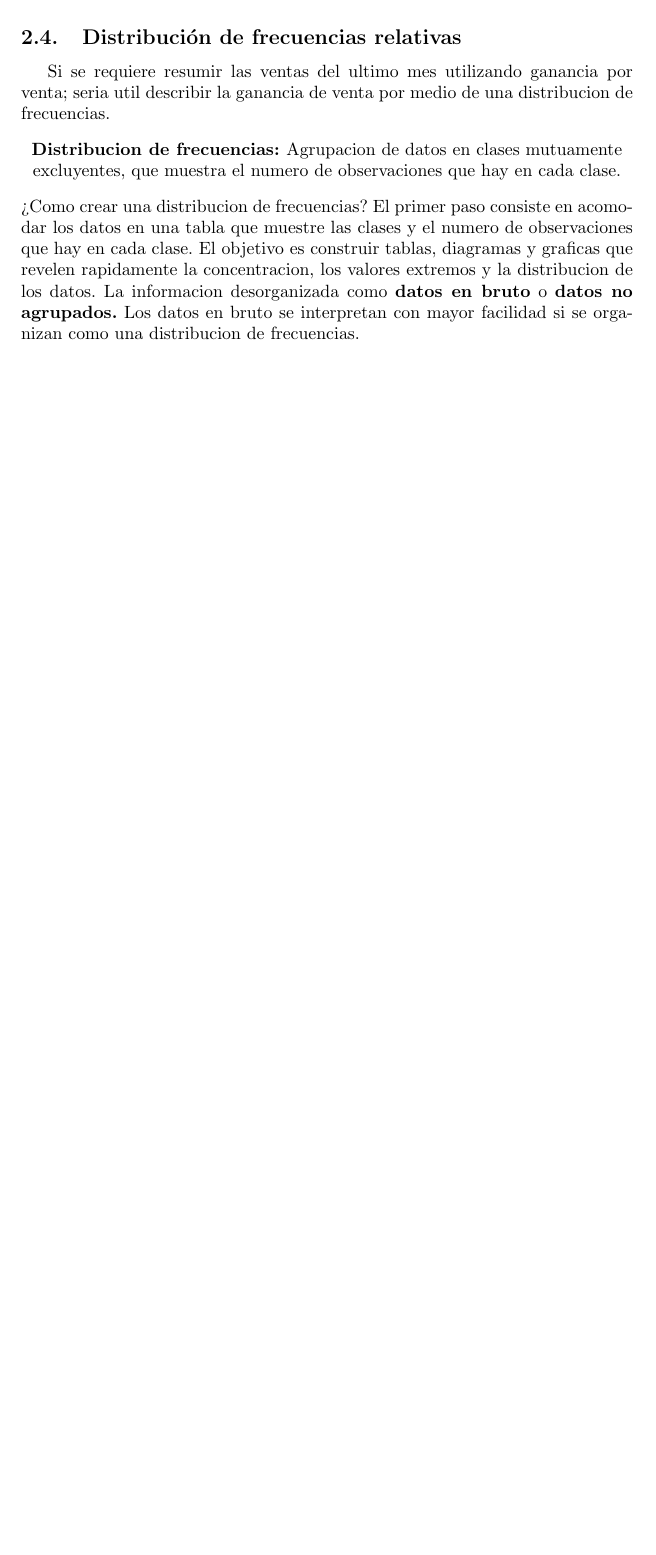
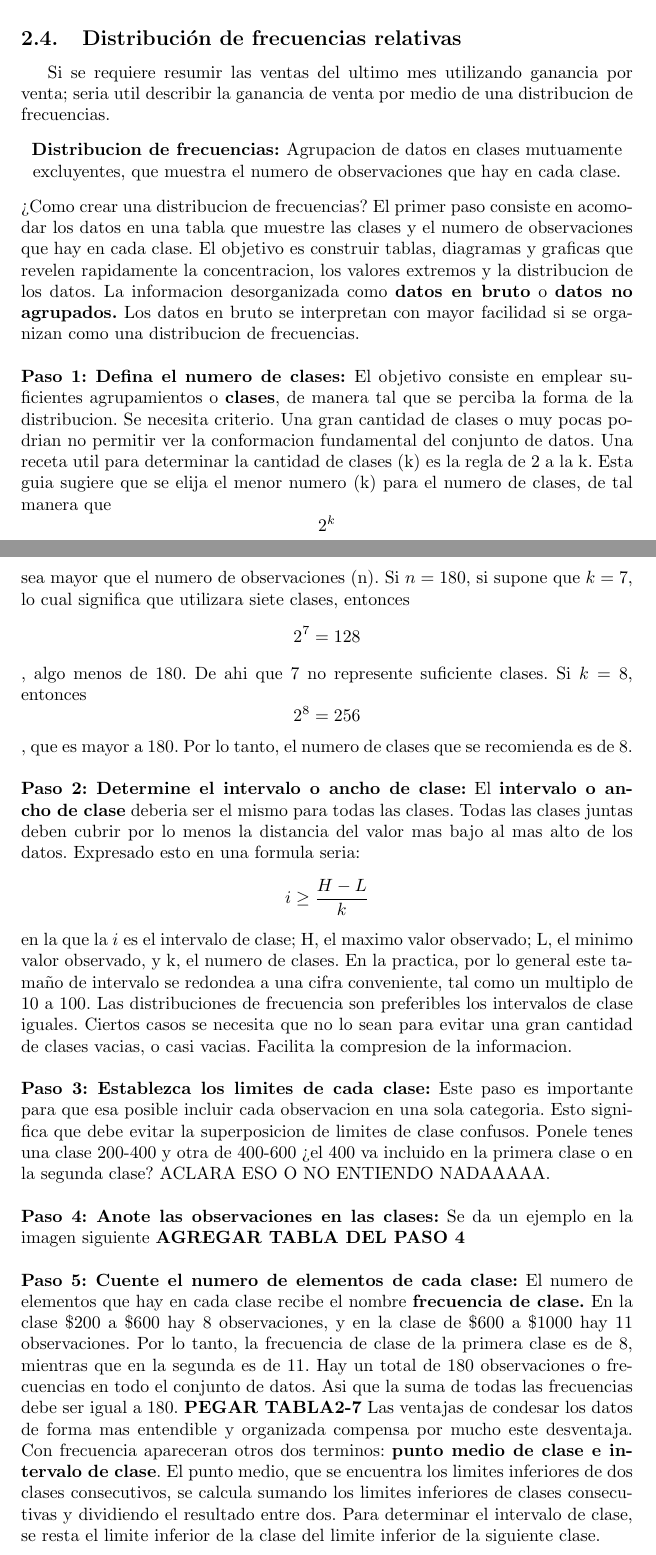
Before and after one commit to LeandroRodrigoMolina/estadisticaProbabilidad, a LaTeX CV (ResumenEstadistica_FCAD_2022.tex): part of page 12 of 12 before the commit and two parts of pages 12 and 13 of 14 after it, the two joined at a grey line, cut so that both start at the same text, the shorter picture padded with empty space. Compiled offline with pdfLaTeX.

Commit message:
Seccion 2.5

```diff
--- a/ResumenEstadistica_FCAD_2022.tex
+++ b/ResumenEstadistica_FCAD_2022.tex
@@ -156,5 +156,13 @@ Si se requiere resumir las ventas del ultimo mes utilizando ganancia por venta;
 \begin{center}
 	\textbf{Distribucion de frecuencias: }Agrupacion de datos en clases mutuamente excluyentes, que muestra el numero de observaciones que hay en cada clase.
 \end{center}
-¿Como crear una distribucion de frecuencias? El primer paso consiste en acomodar los datos en una tabla que muestre las clases y el numero de observaciones que hay en cada clase. El objetivo es construir tablas, diagramas y graficas que revelen rapidamente la concentracion, los valores extremos y la distribucion de los datos. La informacion desorganizada como \textbf{datos en bruto} o \textbf{datos no agrupados.} Los datos en bruto se interpretan con mayor facilidad si se organizan como una distribucion de frecuencias.
+¿Como crear una distribucion de frecuencias? El primer paso consiste en acomodar los datos en una tabla que muestre las clases y el numero de observaciones que hay en cada clase. El objetivo es construir tablas, diagramas y graficas que revelen rapidamente la concentracion, los valores extremos y la distribucion de los datos. La informacion desorganizada como \textbf{datos en bruto} o \textbf{datos no agrupados.} Los datos en bruto se interpretan con mayor facilidad si se organizan como una distribucion de frecuencias.\\\\
+\textbf{Paso 1: Defina el numero de clases: }El objetivo consiste en emplear suficientes agrupamientos o \textbf{clases}, de manera tal que se perciba la forma de la distribucion. Se necesita criterio. Una gran cantidad de clases o muy pocas podrian no permitir ver la conformacion fundamental del conjunto de datos. Una receta util para determinar la cantidad de clases (k) es la regla de 2 a la k. Esta guia sugiere que se elija el menor numero (k) para el numero de clases, de tal manera que \[2^{k}\] sea mayor que el numero de observaciones (n). Si $ n=180 $, si supone que $ k=7 $, lo cual significa que utilizara siete clases, entonces \[ 2^{7}=128 \], algo menos de 180. De ahi que 7 no represente suficiente clases. Si $ k=8 $, entonces \[ 2^{8}=256 \], que es mayor a 180. Por lo tanto, el numero de clases que se recomienda es de 8.\\\\
+\textbf{Paso 2: Determine el intervalo o ancho de clase:} El \textbf{intervalo o ancho de clase} deberia ser el mismo para todas las clases. Todas las clases juntas deben cubrir por lo menos la distancia del valor mas bajo al mas alto de los datos. Expresado esto en una formula seria: \[ i\geq\frac{H-L}{k} \] en la que la $ i $ es el intervalo de clase; H, el maximo valor observado; L, el minimo valor observado, y k, el numero de clases. En la practica, por lo general este tamaño de intervalo se redondea a una cifra conveniente, tal como un multiplo de 10 a 100. Las distribuciones de frecuencia son preferibles los intervalos de clase iguales. Ciertos casos se necesita que no lo sean para evitar una gran cantidad de clases vacias, o casi vacias. Facilita la compresion de la informacion.\\\\
+\textbf{Paso 3: Establezca los limites de cada clase:} Este paso es importante para que esa posible incluir cada observacion en una sola categoria. Esto significa que debe evitar la superposicion de limites de clase confusos. Ponele tenes una clase 200-400 y otra de 400-600 ¿el 400 va incluido en la primera clase o en la segunda clase? ACLARA ESO O NO ENTIENDO NADAAAAA.\\\\
+\textbf{Paso 4: Anote las observaciones en las clases:} Se da un ejemplo en la imagen siguiente \textbf{AGREGAR TABLA DEL PASO 4}\\\\
+\textbf{Paso 5: Cuente el numero de elementos de cada clase:} El numero de elementos que hay en cada clase recibe el nombre \textbf{frecuencia de clase.} En la clase \$200 a \$600 hay 8 observaciones, y en la clase de \$600 a \$1000 hay 11 observaciones. Por lo tanto, la frecuencia de clase de la primera clase es de 8, mientras que en la segunda es de 11. Hay un total de 180 observaciones o frecuencias en todo el conjunto de datos. Asi que la suma de todas las frecuencias debe ser igual a 180. \textbf{PEGAR TABLA2-7}
+Las ventajas de condesar los datos de forma mas entendible y organizada compensa por mucho este desventaja. \linebreak[2]
+Con frecuencia apareceran otros dos terminos: \textbf{punto medio de clase e intervalo de clase}. El punto medio, que se encuentra los limites inferiores de dos clases consecutivos, se calcula sumando los limites inferiores de clases consecutivas y dividiendo el resultado entre dos. Para determinar el intervalo de clase, se resta el limite inferior de la clase del limite inferior de la siguiente clase.
+\subsection{Distribucion de frecuencias relativas.}
 \end{document}
```
